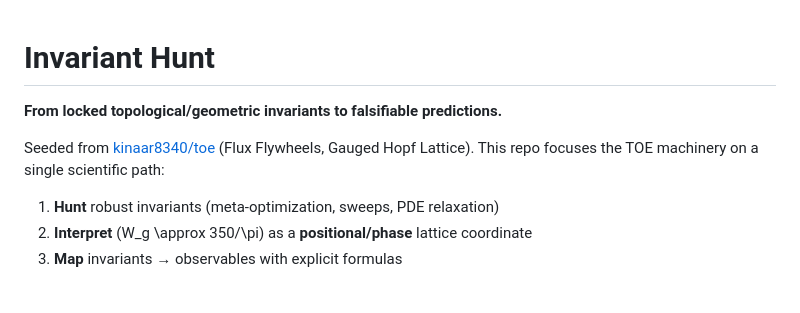
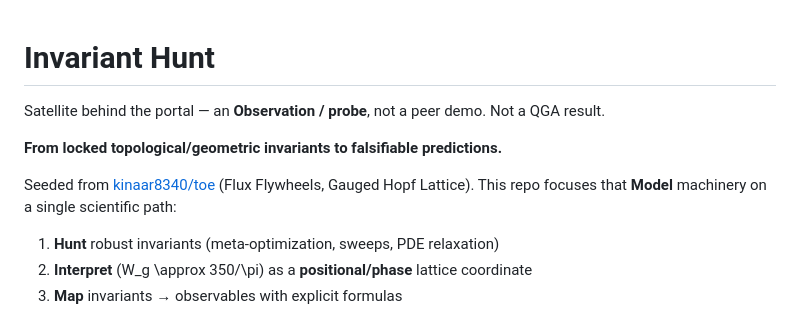
Before and after one commit to kinaar8340/invariant_hunt, a Markdown page: README.md, the part around the change. Drawn GitHub-style; blank space fills up the shorter version.

Commit message:
docs(readme): satellite Observation behind the portal
Phase 6 park. Probe, not a peer demo and not a QGA result.

```diff
--- a/README.md
+++ b/README.md
@@ -1,9 +1,11 @@
 # Invariant Hunt
+
+Satellite behind the portal — an **Observation / probe**, not a peer demo. Not a QGA result.
 
 **From locked topological/geometric invariants to falsifiable predictions.**
 
 Seeded from [kinaar8340/toe](https://github.com/kinaar8340/toe) (Flux Flywheels, Gauged Hopf Lattice).
-This repo focuses the TOE machinery on a single scientific path:
+This repo focuses that **Model** machinery on a single scientific path:
 
 1. **Hunt** robust invariants (meta-optimization, sweeps, PDE relaxation)
 2. **Interpret** \(W_g \approx 350/\pi\) as a **positional/phase** lattice coordinate
```
